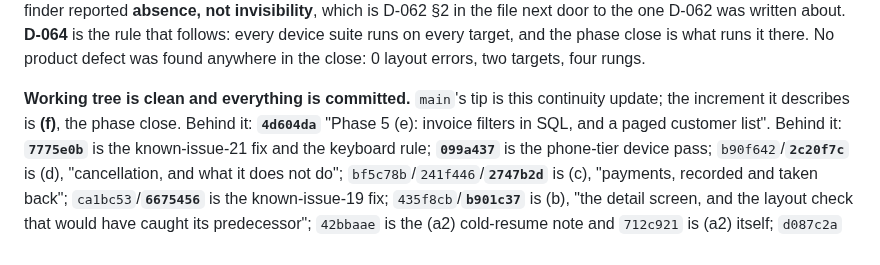
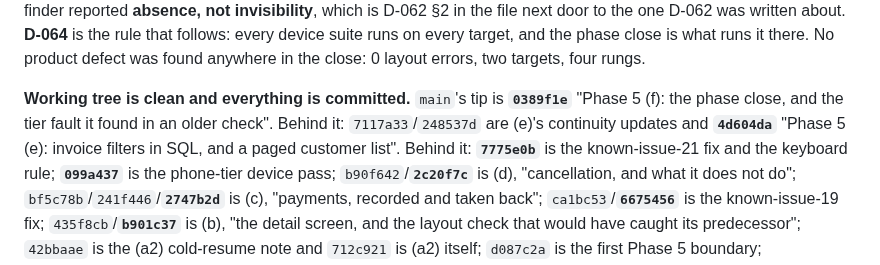
Before and after one commit to DadeEdran/Factorino, a Markdown page: docs/CURRENT_STATE.md, the part around the change. GitHub-like rendering.

Commit message:
Record the (f) commit hash in CURRENT_STATE

```diff
--- a/docs/CURRENT_STATE.md
+++ b/docs/CURRENT_STATE.md
@@ -130,8 +130,9 @@ D-062 was written about. **D-064** is the rule that follows: every device suite
 and the phase close is what runs it there. No product defect was found anywhere in the close: 0
 layout errors, two targets, four rungs.
 
-**Working tree is clean and everything is committed.** `main`'s tip is this continuity update; the
-increment it describes is **(f)**, the phase close. Behind it: **`4d604da`** "Phase 5 (e): invoice filters in SQL, and a paged customer
+**Working tree is clean and everything is committed.** `main`'s tip is **`0389f1e`** "Phase 5 (f):
+the phase close, and the tier fault it found in an older check". Behind it: `7117a33`/`248537d` are
+(e)'s continuity updates and **`4d604da`** "Phase 5 (e): invoice filters in SQL, and a paged customer
 list". Behind it: **`7775e0b`** is the known-issue-21 fix and the keyboard rule; **`099a437`** is the
 phone-tier device pass; `b90f642`/**`2c20f7c`** is (d), "cancellation, and what it does not do";
 `bf5c78b`/`241f446`/**`2747b2d`** is (c), "payments, recorded and taken back"; `ca1bc53`/**`6675456`**
```
